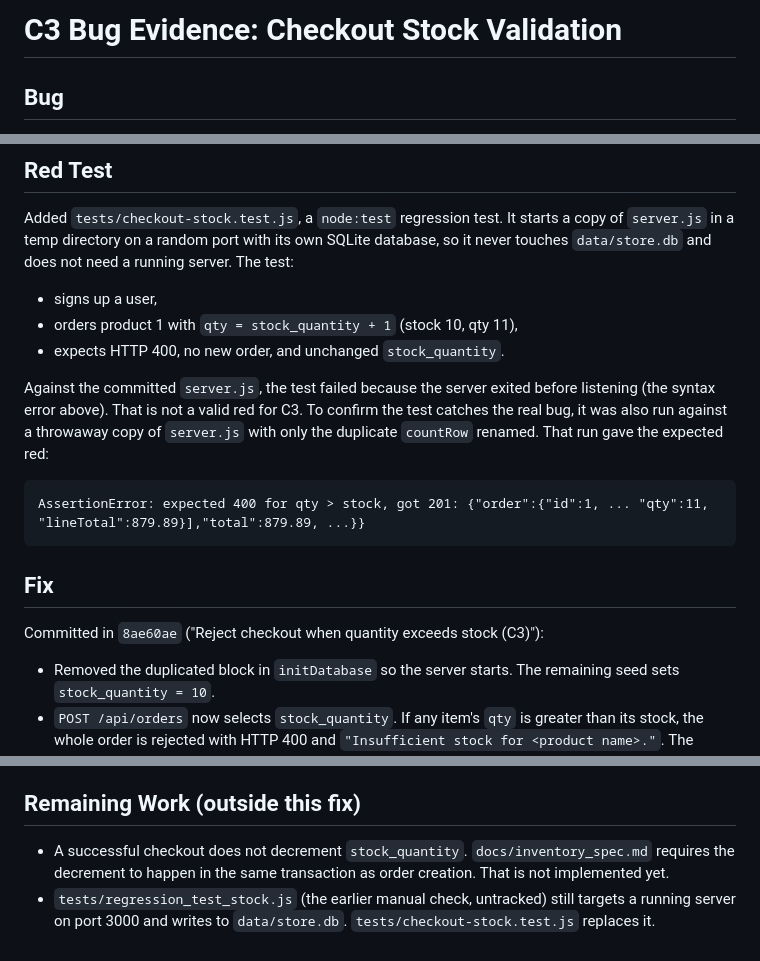
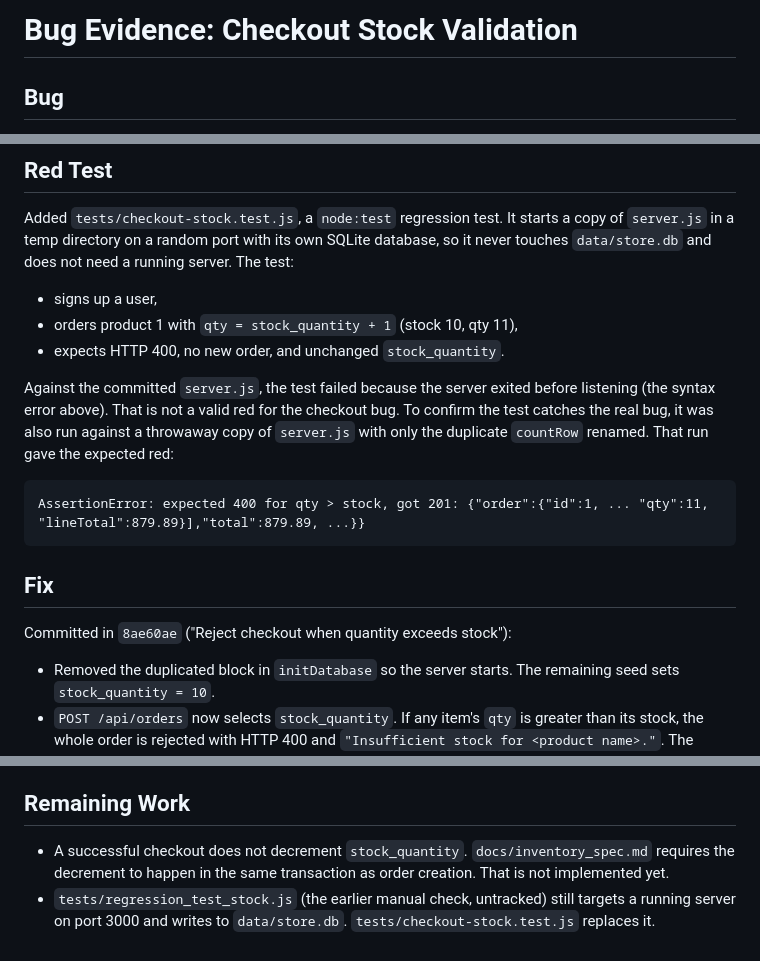
Before and after one commit to Utkarsh11sinha/CODING-MANAGEMENT, a Markdown page: docs/bug-fix.md, 3 parts joined by grey strips. Rendered like a GitHub page.

Commit message:
Revise bug evidence for checkout stock validation
Updated the bug evidence documentation for the checkout stock validation issue, clarifying the test results and the fix implemented in commit 8ae60ae.

```diff
--- a/docs/bug-fix.md
+++ b/docs/bug-fix.md
@@ -1,4 +1,4 @@
-# C3 Bug Evidence: Checkout Stock Validation
+# Bug Evidence: Checkout Stock Validation
 
 ## Bug
 
@@ -47,13 +47,13 @@ Added `tests/checkout-stock.test.js`, a `node:test` regression test. It starts a
 - orders product 1 with `qty = stock_quantity + 1` (stock 10, qty 11),
 - expects HTTP 400, no new order, and unchanged `stock_quantity`.
 
-Against the committed `server.js`, the test failed because the server exited before listening (the syntax error above). That is not a valid red for C3. To confirm the test catches the real bug, it was also run against a throwaway copy of `server.js` with only the duplicate `countRow` renamed. That run gave the expected red:
+Against the committed `server.js`, the test failed because the server exited before listening (the syntax error above). That is not a valid red for the checkout bug. To confirm the test catches the real bug, it was also run against a throwaway copy of `server.js` with only the duplicate `countRow` renamed. That run gave the expected red:
 
     AssertionError: expected 400 for qty > stock, got 201: {"order":{"id":1, ... "qty":11, "lineTotal":879.89}],"total":879.89, ...}}
 
 ## Fix
 
-Committed in `8ae60ae` ("Reject checkout when quantity exceeds stock (C3)"):
+Committed in `8ae60ae` ("Reject checkout when quantity exceeds stock"):
 
 - Removed the duplicated block in `initDatabase` so the server starts. The remaining seed sets `stock_quantity = 10`.
 - `POST /api/orders` now selects `stock_quantity`. If any item's `qty` is greater than its stock, the whole order is rejected with HTTP 400 and `"Insufficient stock for <product name>."`. The check runs before the order is inserted and before the cart is cleared.
@@ -89,7 +89,7 @@ Stock was present and correct. Checkout just never read it.
 - **Not code structure.** The fix was one extra column in an existing `SELECT` and one comparison inside the existing handler. The structural limits in the code (one shared `db` connection, no transaction helper) affect Unit 4's atomic deduction, not this bug.
 - **Test.** Nothing ran checkout against stock, and nothing even loaded `server.js`, which is how a syntax error reached a commit unnoticed. `tests/checkout-stock.test.js` covers both. It boots `server.js`, so a startup failure fails the test, and it checks that `qty > stock` returns 400 with no order and unchanged stock.
 
-## Remaining Work (outside this fix)
+## Remaining Work
 
 - A successful checkout does not decrement `stock_quantity`. `docs/inventory_spec.md` requires the decrement to happen in the same transaction as order creation. That is not implemented yet.
 - `tests/regression_test_stock.js` (the earlier manual check, untracked) still targets a running server on port 3000 and writes to `data/store.db`. `tests/checkout-stock.test.js` replaces it.
```
